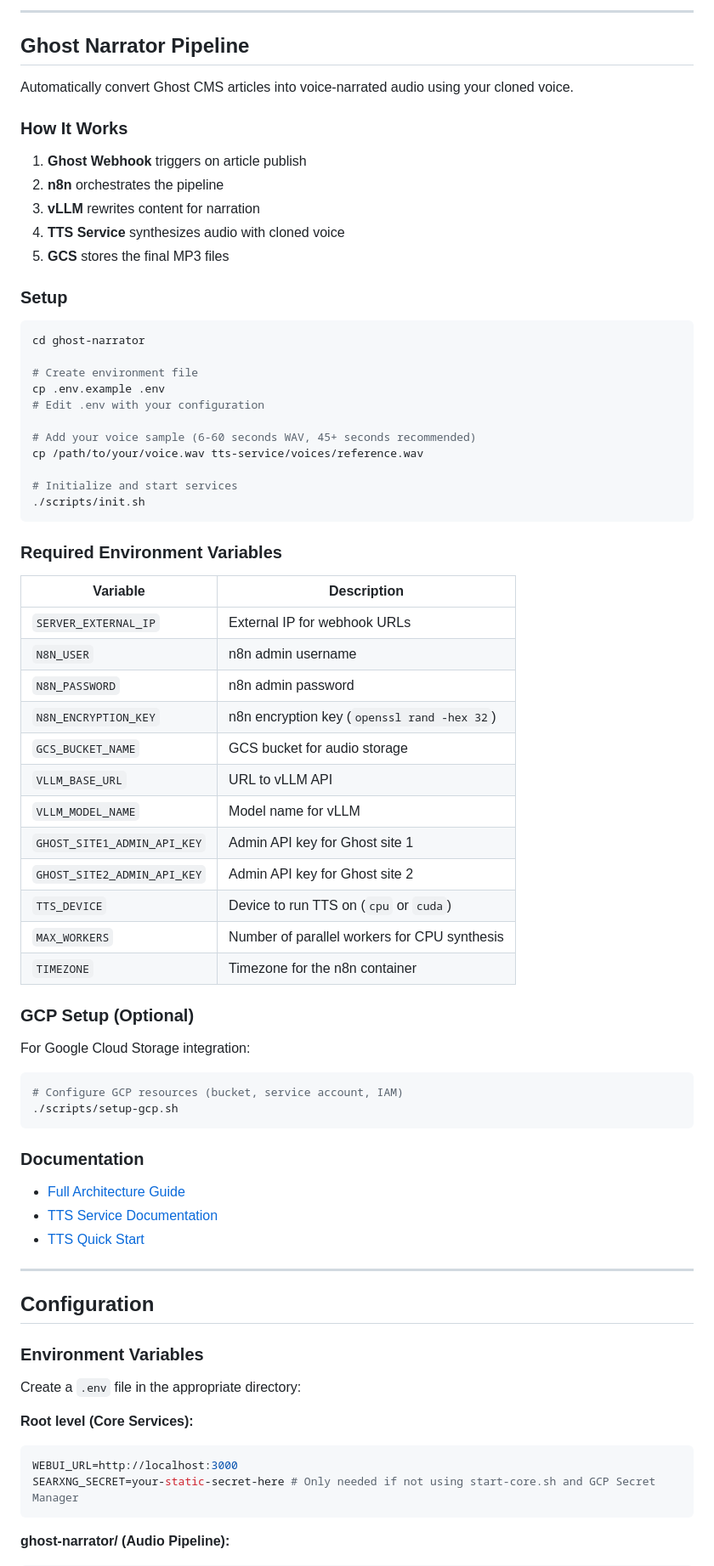
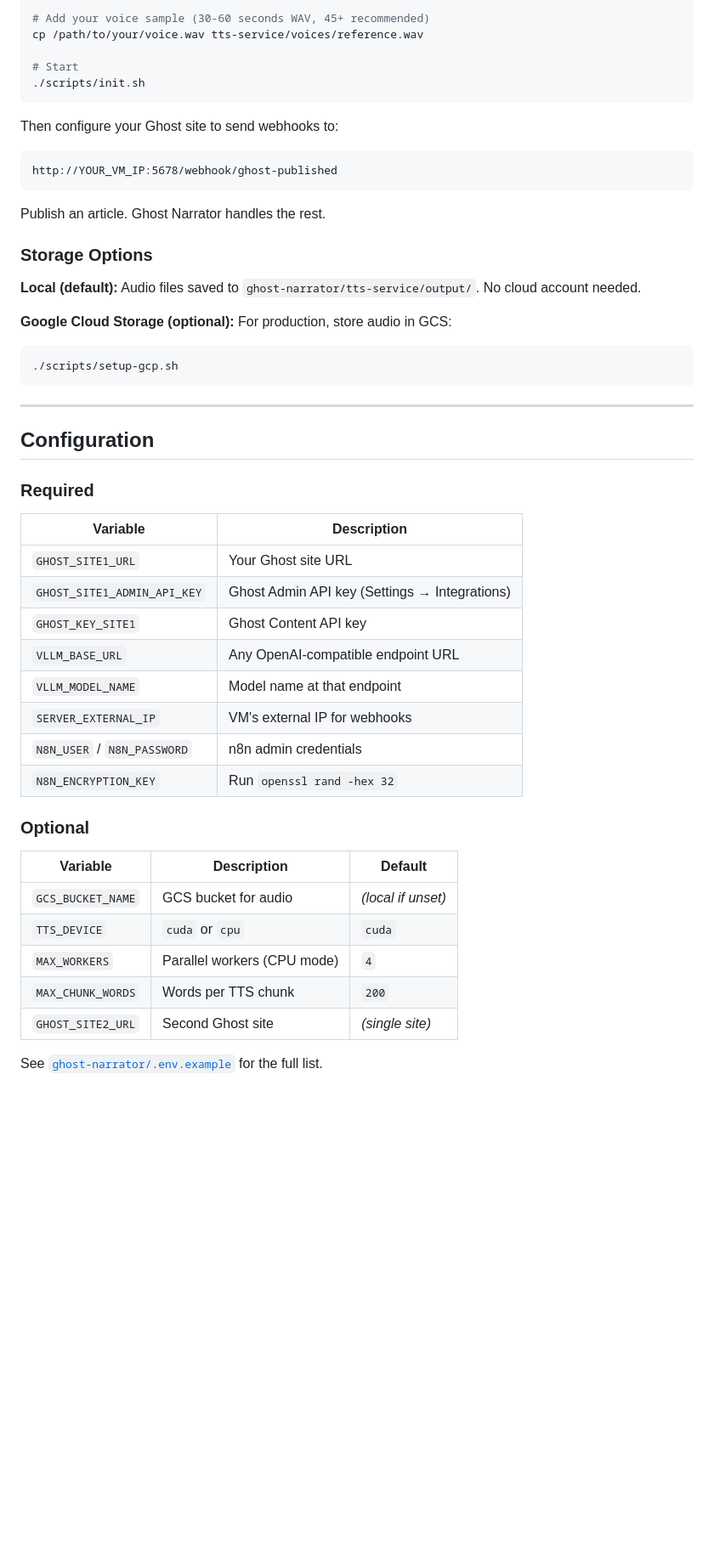
Before and after one commit to getsimpledirect/workos-mvp, a Markdown page: README.md, the part around one of its changes. Shown at 85% size. GitHub-like rendering; blank space fills up the shorter version.

````diff
--- a/README.md
+++ b/README.md
@@ -190,80 +127,52 @@ Modern chat interface connected to your local vLLM instance.
----
-
-## Ghost Narrator Pipeline
-
-Automatically convert Ghost CMS articles into voice-narrated audio using your cloned voice.
-
-### How It Works
-
-1. **Ghost Webhook** triggers on article publish
-2. **n8n** orchestrates the pipeline
-3. **vLLM** rewrites content for narration
-4. **TTS Service** synthesizes audio with cloned voice
-5. **GCS** stores the final MP3 files
-
-### Setup
-
-```bash
-cd ghost-narrator
-
-# Create environment file
-cp .env.example .env
-# Edit .env with your configuration
-
-# Add your voice sample (6-60 seconds WAV, 45+ seconds recommended)
+# Add your voice sample (30-60 seconds WAV, 45+ recommended)
 cp /path/to/your/voice.wav tts-service/voices/reference.wav
 
-# Initialize and start services
+# Start
 ./scripts/init.sh
 ```
 
-### Required Environment Variables
+Then configure your Ghost site to send webhooks to:
+```
+http://YOUR_VM_IP:5678/webhook/ghost-published
+```
 
-| Variable | Description |
-|----------|-------------|
-| `SERVER_EXTERNAL_IP` | External IP for webhook URLs |
-| `N8N_USER` | n8n admin username |
-| `N8N_PASSWORD` | n8n admin password |
-| `N8N_ENCRYPTION_KEY` | n8n encryption key (`openssl rand -hex 32`) |
-| `GCS_BUCKET_NAME` | GCS bucket for audio storage |
-| `VLLM_BASE_URL` | URL to vLLM API |
-| `VLLM_MODEL_NAME` | Model name for vLLM |
-| `GHOST_SITE1_ADMIN_API_KEY` | Admin API key for Ghost site 1 |
-| `GHOST_SITE2_ADMIN_API_KEY` | Admin API key for Ghost site 2 |
-| `TTS_DEVICE` | Device to run TTS on (`cpu` or `cuda`) |
-| `MAX_WORKERS` | Number of parallel workers for CPU synthesis |
-| `TIMEZONE` | Timezone for the n8n container |
+Publish an article. Ghost Narrator handles the rest.
 
+### Storage Options
 
-### GCP Setup (Optional)
+**Local (default):** Audio files saved to `ghost-narrator/tts-service/output/`. No cloud account needed.
 
-For Google Cloud Storage integration:
-
+**Google Cloud Storage (optional):** For production, store audio in GCS:
 ```bash
-# Configure GCP resources (bucket, service account, IAM)
 ./scripts/setup-gcp.sh
 ```
-
-### Documentation
-
-- [Full Architecture Guide](ghost-narrator/docs/ARCHITECTURE.md)
-- [TTS Service Documentation](ghost-narrator/tts-service/README.md)
-- [TTS Quick Start](ghost-narrator/tts-service/QUICKSTART.md)
 
 ---
 
 ## Configuration
 
-### Environment Variables
+### Required
 
-Create a `.env` file in the appropriate directory:
+| Variable | Description |
+|----------|-------------|
+| `GHOST_SITE1_URL` | Your Ghost site URL |
+| `GHOST_SITE1_ADMIN_API_KEY` | Ghost Admin API key (Settings → Integrations) |
+| `GHOST_KEY_SITE1` | Ghost Content API key |
+| `VLLM_BASE_URL` | Any OpenAI-compatible endpoint URL |
+| `VLLM_MODEL_NAME` | Model name at that endpoint |
+| `SERVER_EXTERNAL_IP` | VM's external IP for webhooks |
+| `N8N_USER` / `N8N_PASSWORD` | n8n admin credentials |
+| `N8N_ENCRYPTION_KEY` | Run `openssl rand -hex 32` |
 
-**Root level (Core Services):**
+### Optional
 
-```env
-WEBUI_URL=http://localhost:3000
-SEARXNG_SECRET=your-static-secret-here # Only needed if not using start-core.sh and GCP Secret Manager
-```
+| Variable | Description | Default |
+|----------|-------------|---------|
+| `GCS_BUCKET_NAME` | GCS bucket for audio | *(local if unset)* |
+| `TTS_DEVICE` | `cuda` or `cpu` | `cuda` |
+| `MAX_WORKERS` | Parallel workers (CPU mode) | `4` |
+| `MAX_CHUNK_WORDS` | Words per TTS chunk | `200` |
+| `GHOST_SITE2_URL` | Second Ghost site | *(single site)* |
 
-**ghost-narrator/ (Audio Pipeline):**
+See [`ghost-narrator/.env.example`](ghost-narrator/.env.example) for the full list.
 
````
Also changed, not shown: other parts of README.md (+147 -302 lines), ghost-narrator/n8n/SETUP_GUIDE.md (+2 -2 lines), assets/ghost-narrator-banner.png (added), 3 other files.
